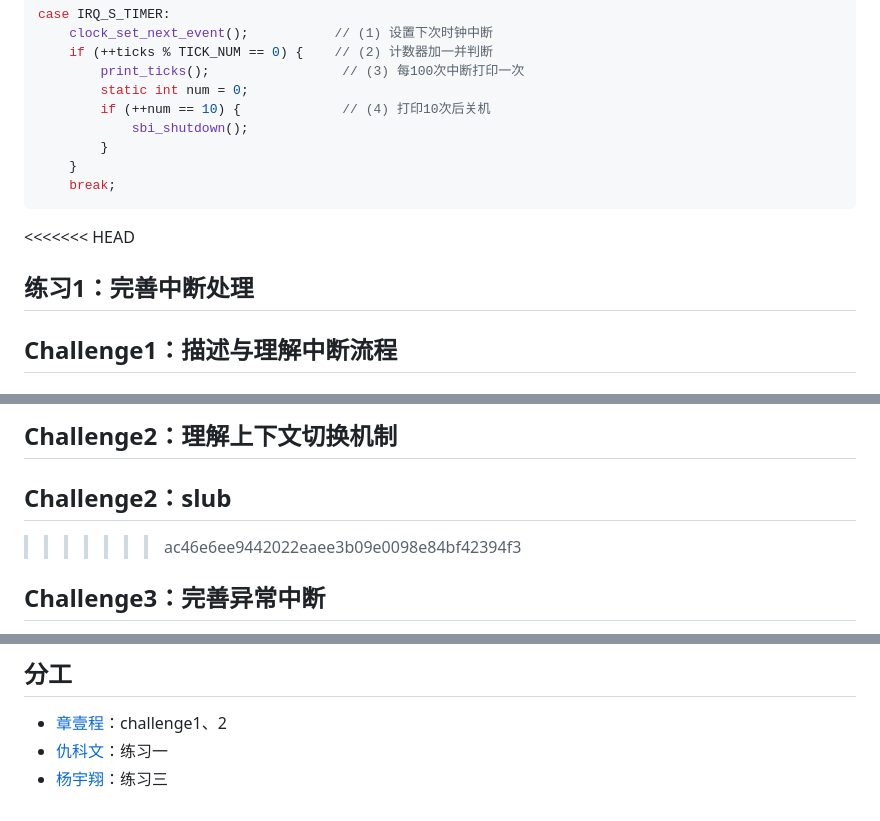
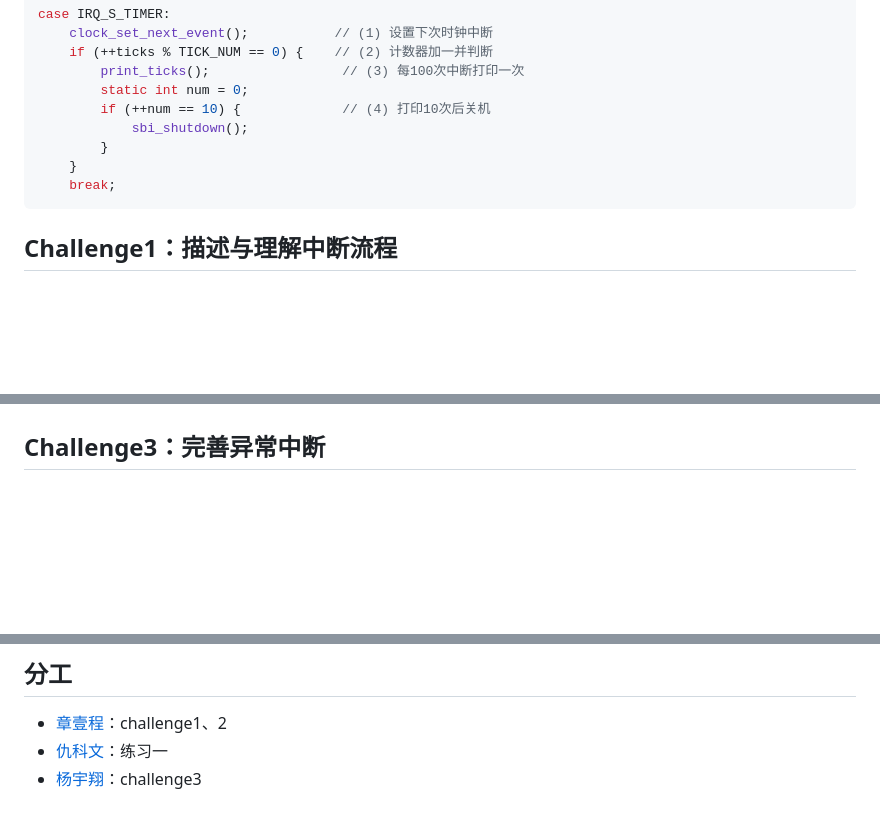
Before and after one commit to luyanhexay/NKU-OS-2025Fall-labcode, a Markdown page: labcode/lab3/Readme.md, 3 parts joined by grey strips. GitHub-like rendering; blank space fills up the shorter version.

````diff
--- a/labcode/lab3/Readme.md
+++ b/labcode/lab3/Readme.md
@@ -34,10 +34,6 @@ case IRQ_S_TIMER:
     break;
 ```
 
-<<<<<<< HEAD
-## 练习1：完善中断处理
-
-
 ## Challenge1：描述与理解中断流程
 ### move a0,sp 的目的
 - 保存当前栈指针，以便在中断返回时恢复栈指针。
@@ -202,9 +60,4 @@ static inline void trap_dispatch(struct trapframe *tf) {
 
-## Challenge2：理解上下文切换机制
-
-## Challenge2：slub
-
->>>>>>> ac46e6ee9442022eaee3b09e0098e84bf42394f3
 ## Challenge3：完善异常中断
 
 > 题目要求：编程完善在触发一条非法指令异常和断点异常，在 kern/trap/trap.c的异常处理函数中捕获，并对其进行处理，简单输出异常类型和异常指令触发地址，即“Illegal instruction caught at 0x(地址)”，“ebreak caught at 0x（地址）”与“Exception type:Illegal instruction"，“Exception type: breakpoint”。
@@ -244,4 +97,4 @@ case CAUSE_BREAKPOINT:
 
 - [章壹程](https://github.com/u2003yuge)：challenge1、2
 - [仇科文](https://github.com/luyanhexay)：练习一
-- [杨宇翔](https://github.com/sheepspacefly)：练习三
+- [杨宇翔](https://github.com/sheepspacefly)：challenge3
````
Also changed, not shown: other parts of labcode/lab3/Readme.md (+0 -138 lines).
